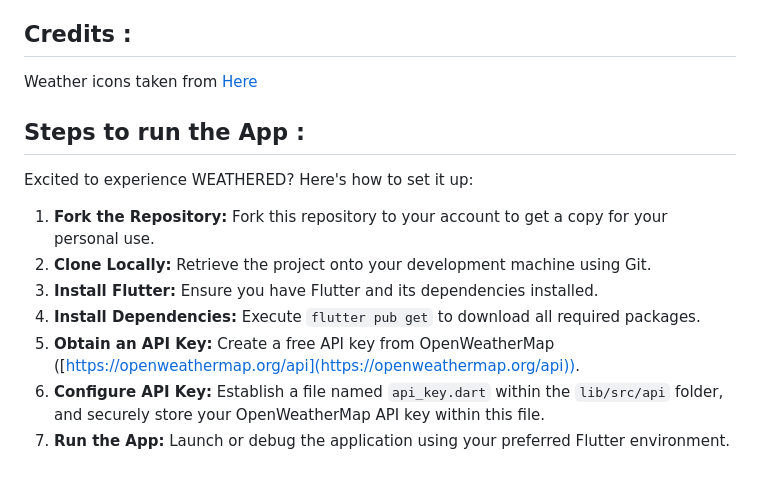
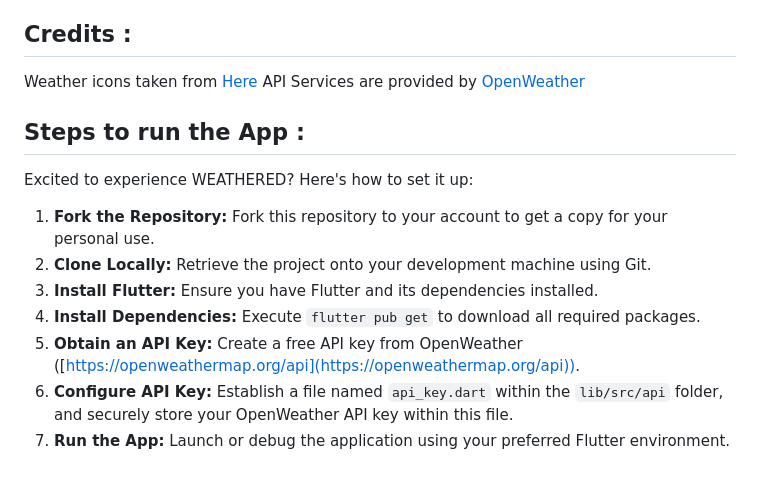
Before and after one commit to GDGCVITBHOPAL/Weathered, a Markdown page: README.md, the part around the change. GitHub-like rendering.

```diff
--- a/README.md
+++ b/README.md
@@ -34,6 +34,7 @@
 
 ## Credits :
 Weather icons taken from [Here](https://www.figma.com/community/file/1126777451931792118/weather-glassmorphism-icon)
+API Services are provided by [OpenWeather](https://openweathermap.org/)
 
 ## Steps to run the App :
 Excited to experience WEATHERED? Here's how to set it up:
@@ -42,6 +43,6 @@ Excited to experience WEATHERED? Here's how to set it up:
 2. **Clone Locally:** Retrieve the project onto your development machine using Git.
 3. **Install Flutter:** Ensure you have Flutter and its dependencies installed.
 4. **Install Dependencies:** Execute `flutter pub get` to download all required packages.
-5. **Obtain an API Key:** Create a free API key from OpenWeatherMap ([https://openweathermap.org/api](https://openweathermap.org/api)).
-6. **Configure API Key:** Establish a file named `api_key.dart` within the `lib/src/api` folder, and securely store your OpenWeatherMap API key within this file.
+5. **Obtain an API Key:** Create a free API key from OpenWeather ([https://openweathermap.org/api](https://openweathermap.org/api)).
+6. **Configure API Key:** Establish a file named `api_key.dart` within the `lib/src/api` folder, and securely store your OpenWeather API key within this file.
 7. **Run the App:** Launch or debug the application using your preferred Flutter environment.
```
